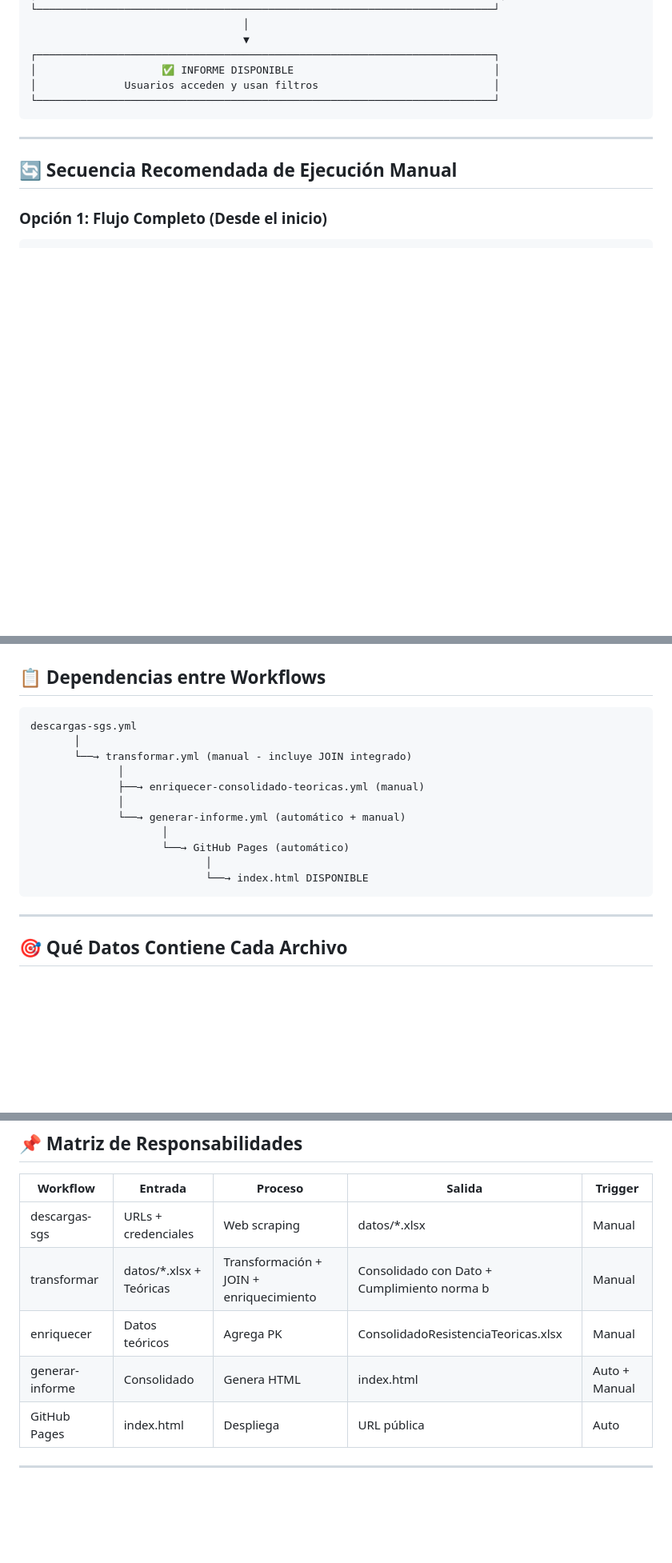
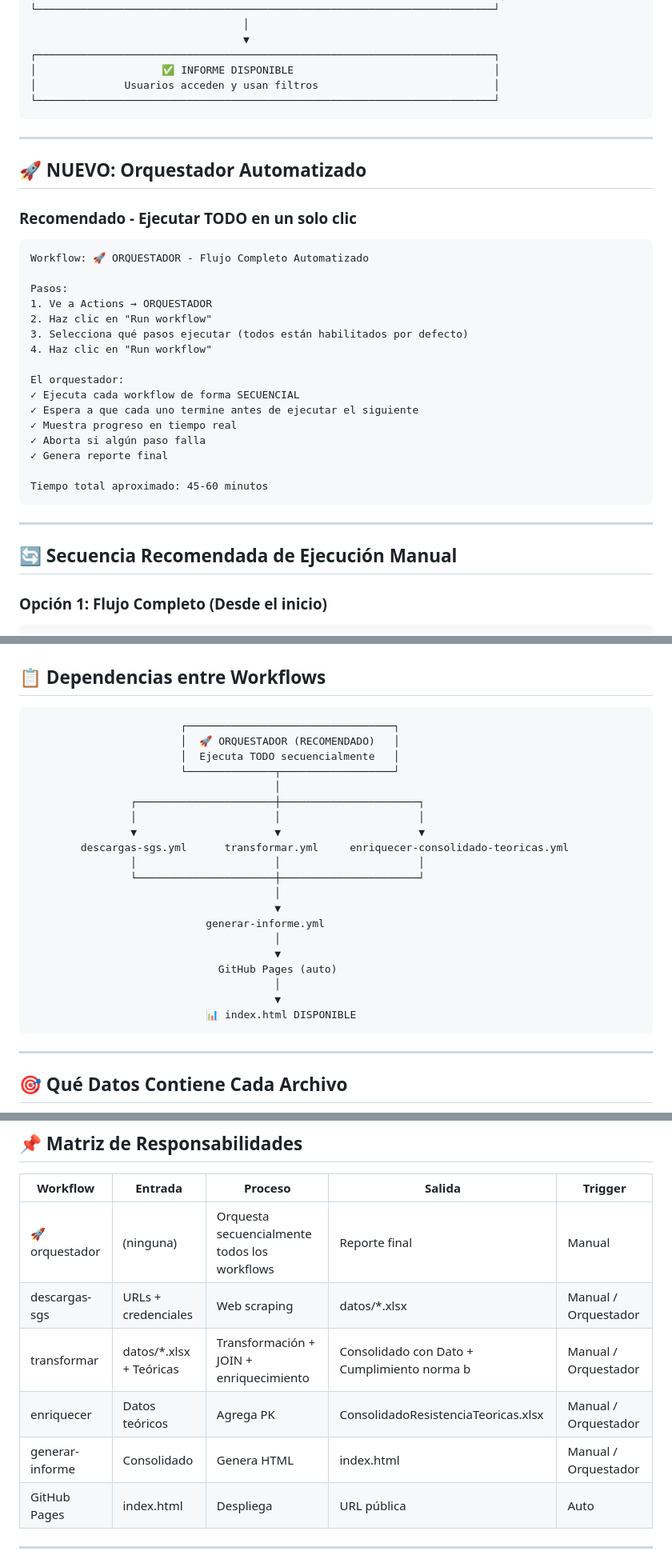
Before and after one commit to cpulgarinIngeurbe/1AutomatizacionResistenciaDeConcretos, a Markdown page: FLUJO_PROCESOS.md, 3 parts joined by grey strips. Shown at 80% size. Drawn GitHub-style; blank space fills up the shorter version.

Commit message:
docs: Documentar el nuevo orquestador de workflows
- Agregar sección NUEVO sobre ejecución automatizada
- Actualizar diagrama de dependencias con orquestador
- Actualizar matriz de responsabilidades
- Indicar que orquestador es la forma recomendada de ejecutar

Co-Authored-By: Claude Haiku 4.5 <noreply@anthropic.com>

````diff
--- a/FLUJO_PROCESOS.md
+++ b/FLUJO_PROCESOS.md
@@ -96,6 +96,31 @@
 
 ---
 
+## 🚀 NUEVO: Orquestador Automatizado
+
+### **Recomendado - Ejecutar TODO en un solo clic**
+
+```
+Workflow: 🚀 ORQUESTADOR - Flujo Completo Automatizado
+
+Pasos:
+1. Ve a Actions → ORQUESTADOR
+2. Haz clic en "Run workflow"
+3. Selecciona qué pasos ejecutar (todos están habilitados por defecto)
+4. Haz clic en "Run workflow"
+
+El orquestador:
+✓ Ejecuta cada workflow de forma SECUENCIAL
+✓ Espera a que cada uno termine antes de ejecutar el siguiente
+✓ Muestra progreso en tiempo real
+✓ Aborta si algún paso falla
+✓ Genera reporte final
+
+Tiempo total aproximado: 45-60 minutos
+```
+
+---
+
 ## 🔄 Secuencia Recomendada de Ejecución Manual
 
 ### **Opción 1: Flujo Completo (Desde el inicio)**
@@ -141,17 +166,26 @@
 ## 📋 Dependencias entre Workflows
 
 ```
-descargas-sgs.yml
-       │
-       └──→ transformar.yml (manual - incluye JOIN integrado)
-              │
-              ├──→ enriquecer-consolidado-teoricas.yml (manual)
-              │
-              └──→ generar-informe.yml (automático + manual)
-                     │
-                     └──→ GitHub Pages (automático)
-                            │
-                            └──→ index.html DISPONIBLE
+                        ┌─────────────────────────────────┐
+                        │  🚀 ORQUESTADOR (RECOMENDADO)   │
+                        │  Ejecuta TODO secuencialmente   │
+                        └──────────────┬──────────────────┘
+                                       │
+                ┌──────────────────────┼──────────────────────┐
+                │                      │                      │
+                ▼                      ▼                      ▼
+        descargas-sgs.yml      transformar.yml     enriquecer-consolidado-teoricas.yml
+                │                      │                      │
+                └──────────────────────┼──────────────────────┘
+                                       │
+                                       ▼
+                            generar-informe.yml
+                                       │
+                                       ▼
+                              GitHub Pages (auto)
+                                       │
+                                       ▼
+                            📊 index.html DISPONIBLE
 ```
 
 ---
@@ -200,10 +234,11 @@ descargas-sgs.yml
 
 | Workflow | Entrada | Proceso | Salida | Trigger |
 |----------|---------|---------|--------|---------|
-| descargas-sgs | URLs + credenciales | Web scraping | datos/*.xlsx | Manual |
-| transformar | datos/*.xlsx + Teóricas | Transformación + JOIN + enriquecimiento | Consolidado con Dato + Cumplimiento norma b | Manual |
-| enriquecer | Datos teóricos | Agrega PK | ConsolidadoResistenciaTeoricas.xlsx | Manual |
-| generar-informe | Consolidado | Genera HTML | index.html | Auto + Manual |
+| 🚀 orquestador | (ninguna) | Orquesta secuencialmente todos los workflows | Reporte final | Manual |
+| descargas-sgs | URLs + credenciales | Web scraping | datos/*.xlsx | Manual / Orquestador |
+| transformar | datos/*.xlsx + Teóricas | Transformación + JOIN + enriquecimiento | Consolidado con Dato + Cumplimiento norma b | Manual / Orquestador |
+| enriquecer | Datos teóricos | Agrega PK | ConsolidadoResistenciaTeoricas.xlsx | Manual / Orquestador |
+| generar-informe | Consolidado | Genera HTML | index.html | Manual / Orquestador |
 | GitHub Pages | index.html | Despliega | URL pública | Auto |
 
 ---
````
